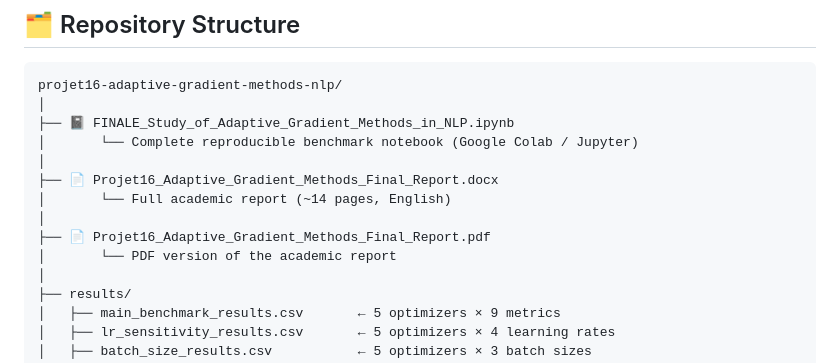
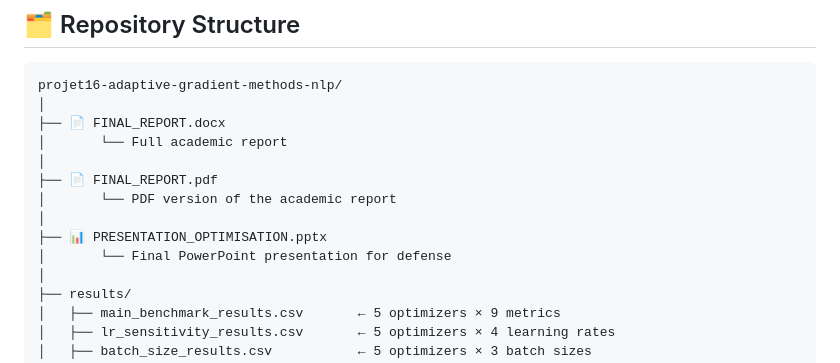
Before and after one commit to BOULATARM/projet16-adaptive-gradient-methods-nlp, a Markdown page: README.md, the part around the change. Drawn GitHub-style.

````diff
--- a/README.md
+++ b/README.md
@@ -75,14 +75,14 @@ The project presents a rigorous empirical comparison of **five gradient descent
 ```
 projet16-adaptive-gradient-methods-nlp/
 │
-├── 📓 FINALE_Study_of_Adaptive_Gradient_Methods_in_NLP.ipynb
-│       └── Complete reproducible benchmark notebook (Google Colab / Jupyter)
+├── 📄 FINAL_REPORT.docx
+│       └── Full academic report
 │
-├── 📄 Projet16_Adaptive_Gradient_Methods_Final_Report.docx
-│       └── Full academic report (~14 pages, English)
+├── 📄 FINAL_REPORT.pdf
+│       └── PDF version of the academic report
 │
-├── 📄 Projet16_Adaptive_Gradient_Methods_Final_Report.pdf
-│       └── PDF version of the academic report
+├── 📊 PRESENTATION_OPTIMISATION.pptx
+│       └── Final PowerPoint presentation for defense
 │
 ├── results/
 │   ├── main_benchmark_results.csv       ← 5 optimizers × 9 metrics
````
